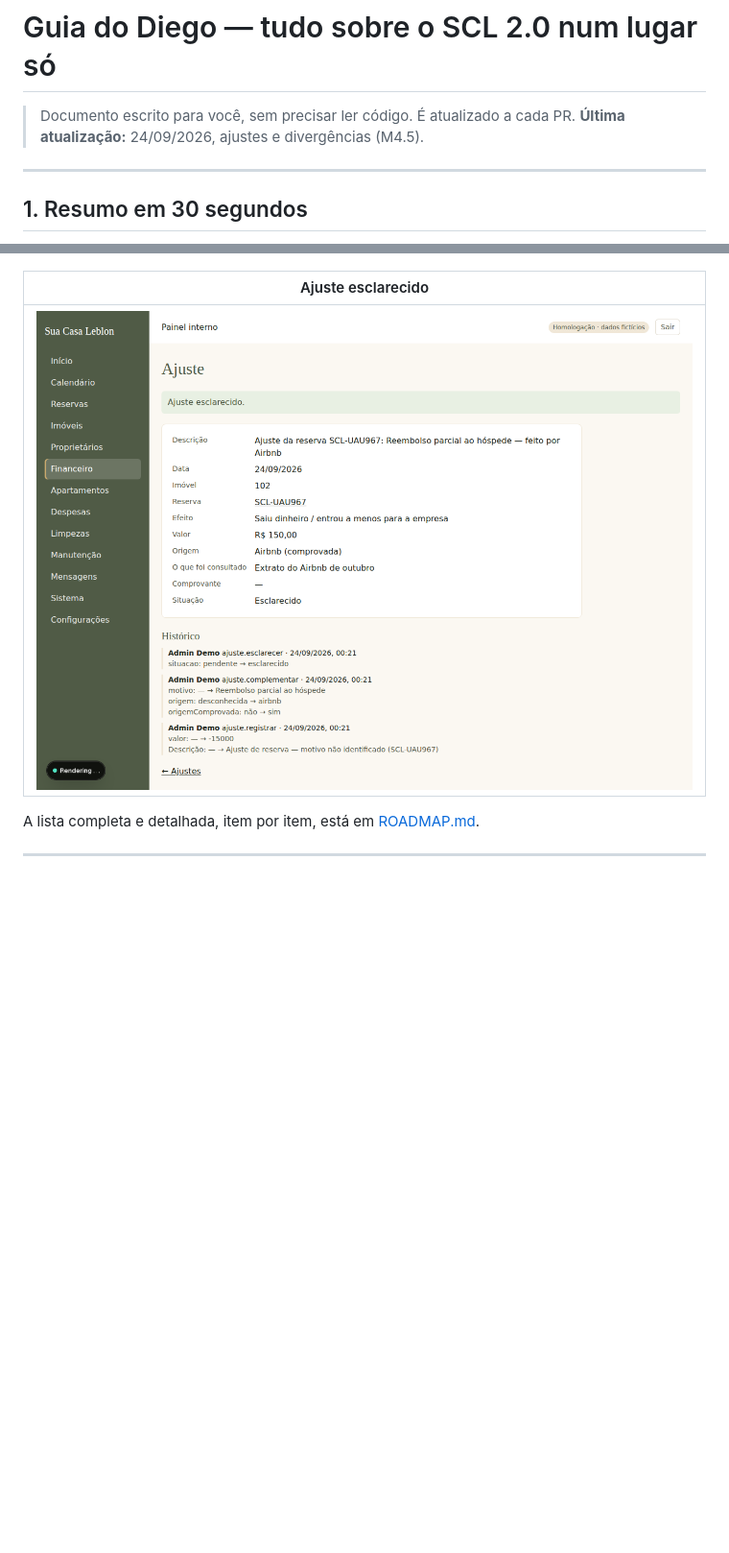
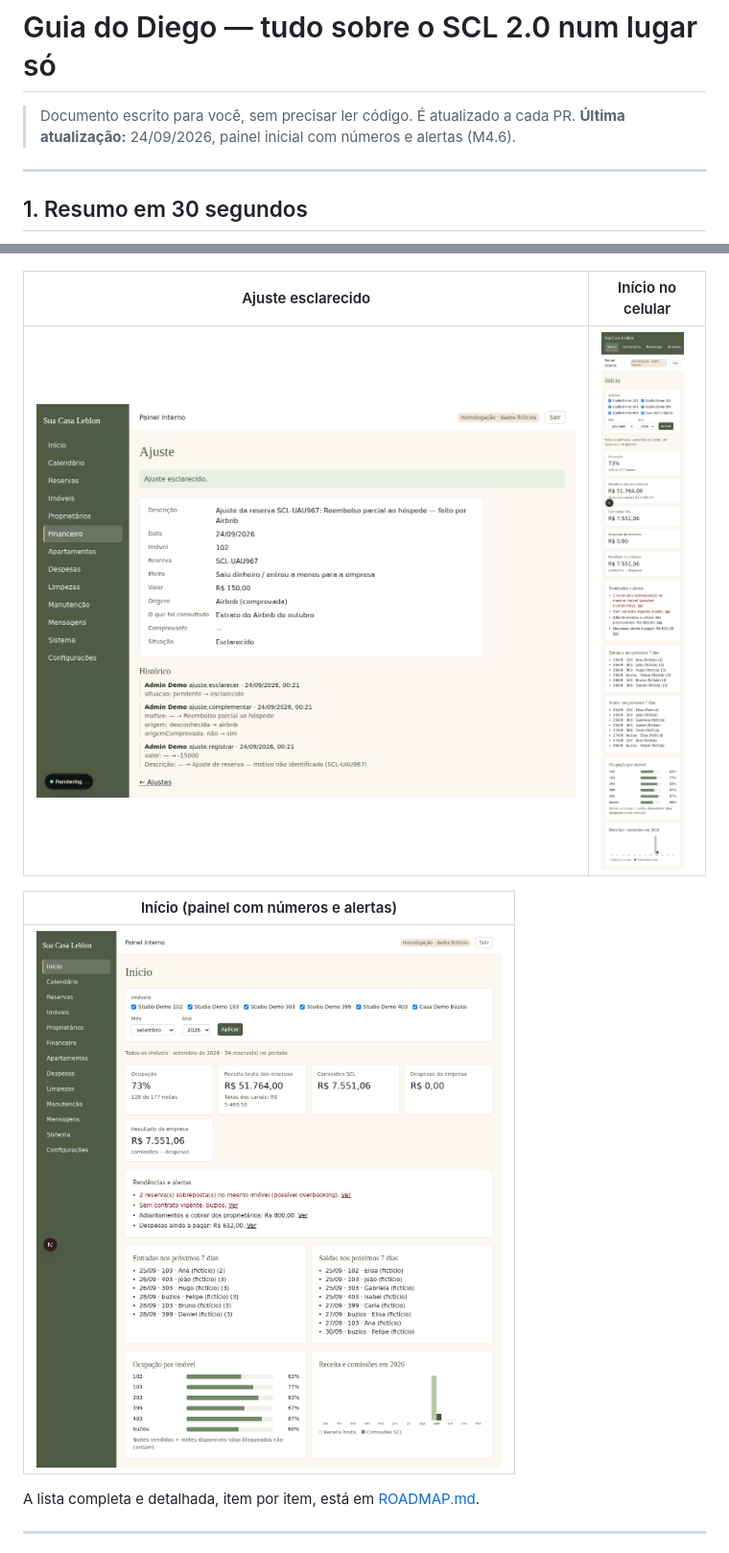
Before and after one commit to diegos-org/resguardo, a Markdown page: GUIA-DIEGO.md, 2 parts joined by grey strips. Shown at 96% size. Rendered like a GitHub page; pictures changed too: docs/telas/inicio-dashboard-celular.png (added), docs/telas/inicio-dashboard.png (added); blank space fills up the shorter version.

```diff
--- a/GUIA-DIEGO.md
+++ b/GUIA-DIEGO.md
@@ -1,7 +1,7 @@
 # Guia do Diego — tudo sobre o SCL 2.0 num lugar só
 
 > Documento escrito para você, sem precisar ler código. É atualizado a cada PR.
-> **Última atualização:** 24/09/2026, ajustes e divergências (M4.5).
+> **Última atualização:** 24/09/2026, painel inicial com números e alertas (M4.6).
 
 ---
 
@@ -310,9 +324,13 @@
 |---|---|
 | ![Cadastro completo](docs/telas/imovel-cadastro-completo.png) | ![Adiantamento](docs/telas/adiantamento.png) |
 
-| Ajuste esclarecido |
+| Ajuste esclarecido | Início no celular |
+|---|---|
+| ![Ajuste](docs/telas/ajuste.png) | ![Início no celular](docs/telas/inicio-dashboard-celular.png) |
+
+| Início (painel com números e alertas) |
 |---|
-| ![Ajuste](docs/telas/ajuste.png) |
+| ![Início](docs/telas/inicio-dashboard.png) |
 
 A lista completa e detalhada, item por item, está em [ROADMAP.md](ROADMAP.md).
 
```
Also changed, not shown: other parts of GUIA-DIEGO.md (+14 -0 lines), ROADMAP.md (+1 -1 lines), 6 other files.
